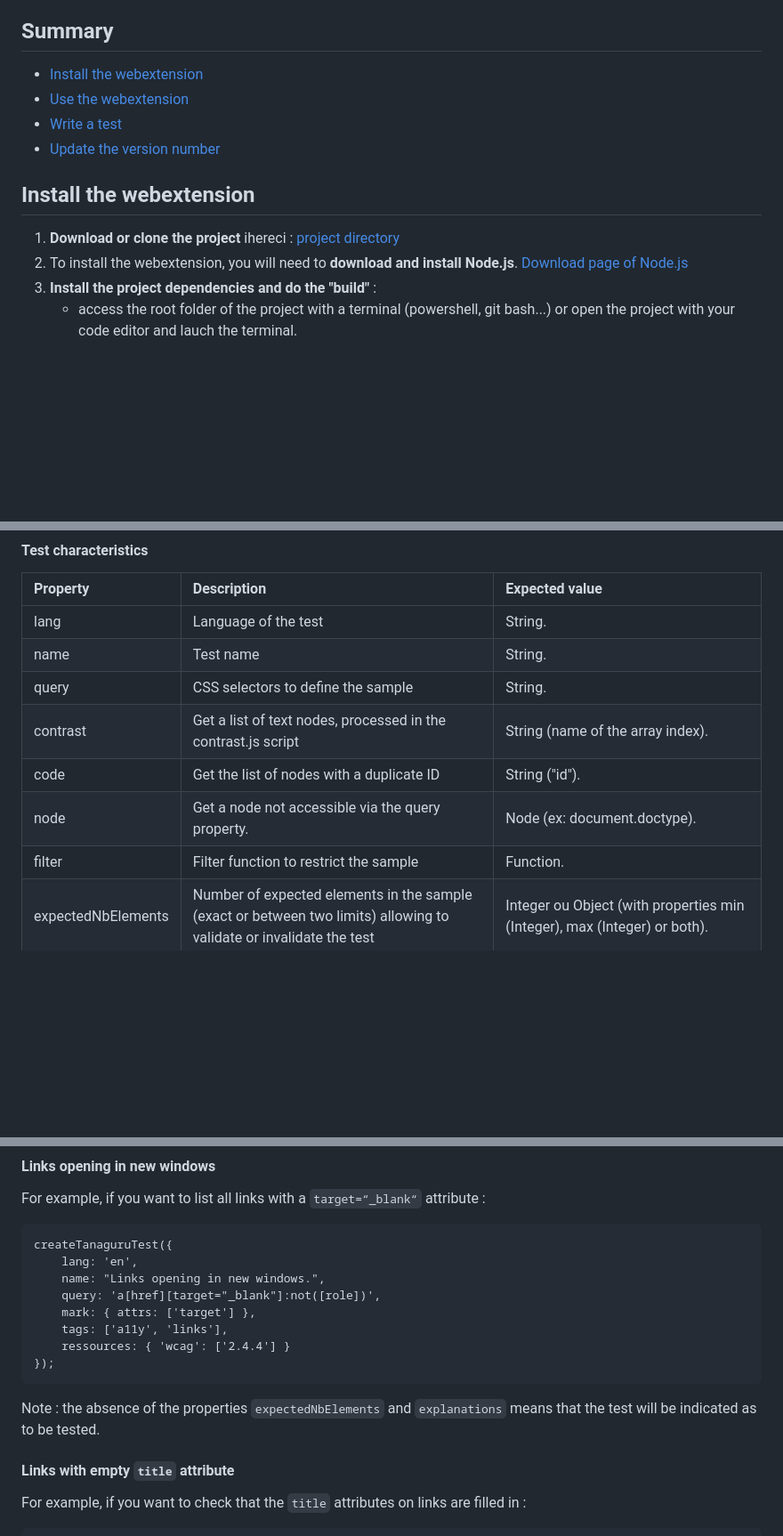
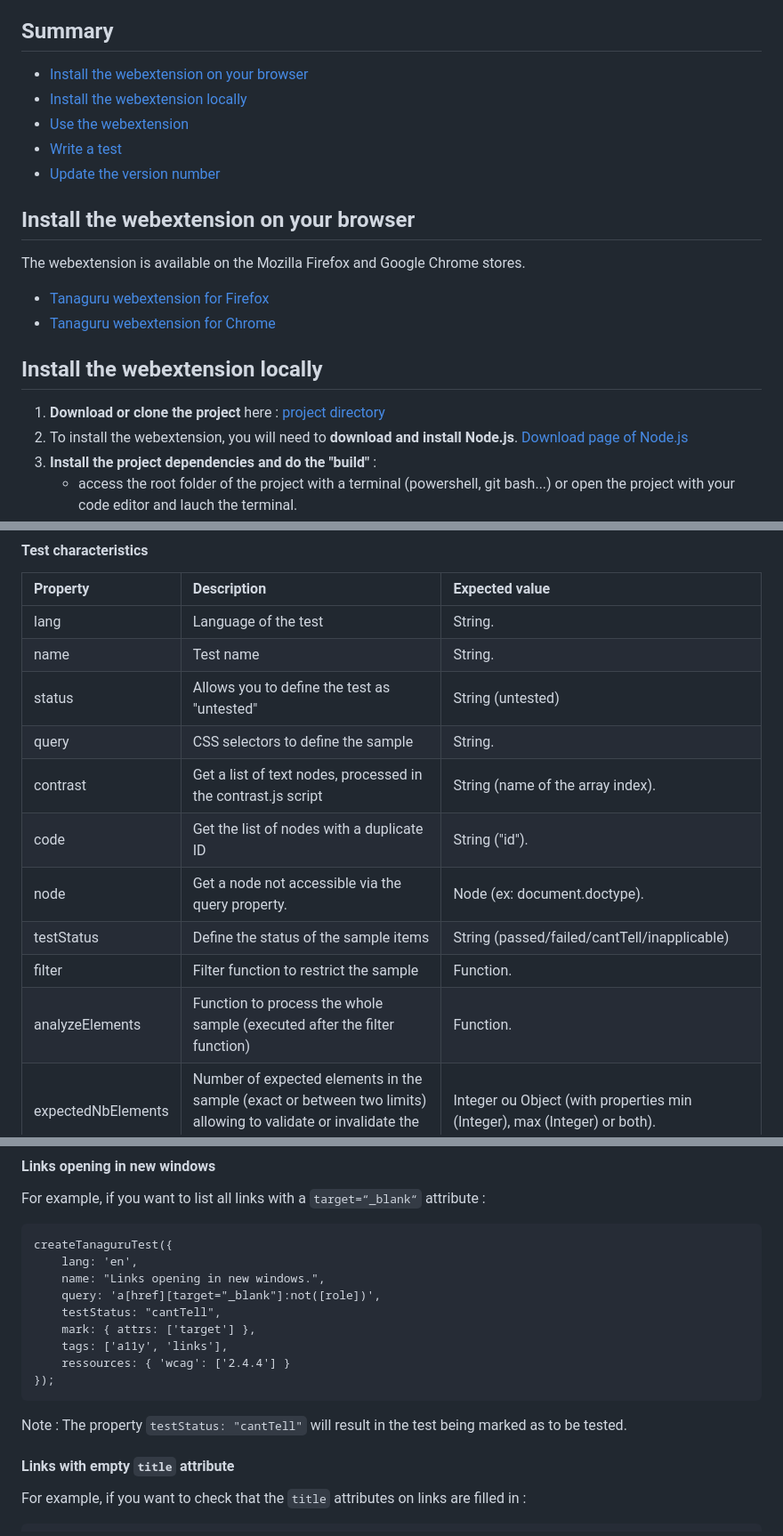
Before and after one commit to Tanaguru/webextension, a Markdown page: README_en.md, 3 parts joined by grey strips. Shown: that part at 89% size. Rendered like a GitHub page; blank space fills up the shorter version.

`````diff
--- a/README_en.md
+++ b/README_en.md
@@ -15,13 +15,18 @@ Web accessibility evaluation tool (and more).
 
 ## Summary
-- [Install the webextension](#install-the-webextension)
+- [Install the webextension on your browser](#install-the-webextension-on-your-browser)
+- [Install the webextension locally](#install-the-webextension-locally)
 - [Use the webextension](#use-the-webextension)
 - [Write a test](#write-a-test)
 - [Update the version number](#update-the-version-number)
 
-## Install the webextension
+## Install the webextension on your browser
+The webextension is available on the Mozilla Firefox and Google Chrome stores.
+- [Tanaguru webextension for Firefox](https://addons.mozilla.org/en-US/firefox/addon/tanaguru-webext)
+- [Tanaguru webextension for Chrome](https://chrome.google.com/webstore/detail/tanaguru-webext/hhopdkekcmkdfpdjbpajmmfbheglcaac)
 
-1. **Download or clone the project** ihereci : [project directory](https://github.com/Tanaguru/webextension)
+## Install the webextension locally
+1. **Download or clone the project** here : [project directory](https://github.com/Tanaguru/webextension)
 2. To install the webextension, you will need to **download and install Node.js**. [Download page of Node.js](https://nodejs.org/en/download/)
 3. **Install the project dependencies and do the "build"** :
    - access the root folder of the project with a terminal (powershell, git bash...) or open the project with your code editor and lauch the terminal.
@@ -113,11 +121,14 @@ createTanaguruTest({});
 | :-- | :-- | :-- |
 | lang | Language of the test | String. |
 | name | Test name | String. |
+| status | Allows you to define the test as "untested" | String (untested) |
 | query | CSS selectors to define the sample | String. |
 | contrast | Get a list of text nodes, processed in the contrast.js script | String (name of the array index). |
 | code | Get the list of nodes with a duplicate ID | String ("id"). |
 | node | Get a node not accessible via the query property. | Node (ex: document.doctype). |
+| testStatus | Define the status of the sample items | String (passed/failed/cantTell/inapplicable) |
 | filter | Filter function to restrict the sample | Function. |
+| analyzeElements | Function to process the whole sample (executed after the filter function) | Function. |
 | expectedNbElements | Number of expected elements in the sample (exact or between two limits) allowing to validate or invalidate the test | Integer ou Object (with properties min (Integer), max (Integer) or both). |
 | explanations | Explanations associated with the test statuses. | Object (with properties passed (String) and failed (String)). |
 | mark | Application of attribute highlights in code passages in the results interface | Object (with property attrs (Array)). |
@@ -135,13 +146,14 @@ createTanaguruTest({
 	lang: 'en',
 	name: "Links opening in new windows.",
 	query: 'a[href][target="_blank"]:not([role])',
+	testStatus: "cantTell",
 	mark: { attrs: ['target'] },
 	tags: ['a11y', 'links'],
 	ressources: { 'wcag': ['2.4.4'] }
 });
 ````
 
-Note : the absence of the properties ``expectedNbElements`` and ``explanations`` means that the test will be indicated as to be tested.
+Note : The property ``testStatus: "cantTell"`` will result in the test being marked as to be tested.
 
 #### Links with empty ``title`` attribute
 
`````
Also changed, not shown: other parts of README_en.md (+14 -12 lines), README/use2-en.png, README/use3-en.png, README/use4-en.PNG (added), 1 other file.
